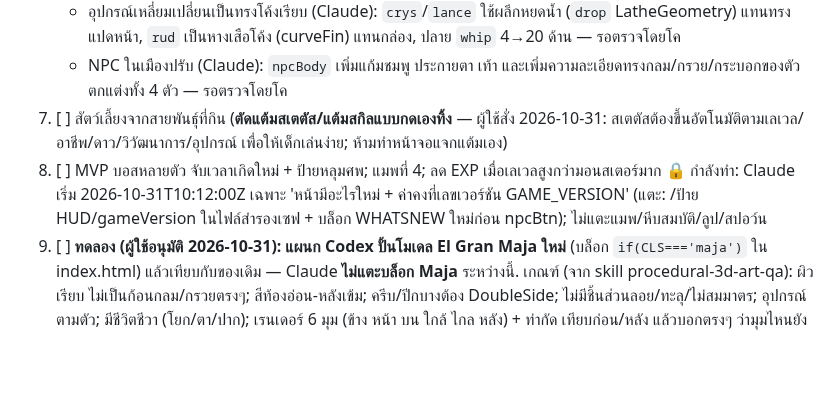
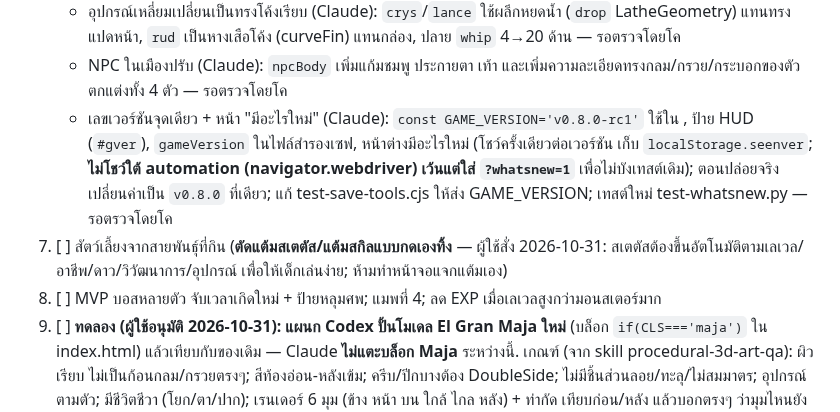
Before and after one commit to todsapon0/sea-eater-life, a Markdown page: HANDOFF.md, the part around the change. Rendered like a GitHub page; blank space fills up the shorter version.

```diff
--- a/HANDOFF.md
+++ b/HANDOFF.md
@@ -69,9 +69,9 @@ Claude กับ Codex ทำงานเหมือนคนละแผน
    - วาฬ/งูทะเลปรับ (Claude): วาฬมีลายย่นใต้ท้อง (`skinFolds`) ตาใหญ่ขึ้น; งูทะเลต่อเนื่องไม่เป็นข้อ 18 ปล้อง ทับซ้อนแน่น; ฉลามยังเป็นแบบเดิม (ละเอียดพอ) — รอตรวจโดยโค
    - อุปกรณ์เหลี่ยมเปลี่ยนเป็นทรงโค้งเรียบ (Claude): `crys`/`lance` ใช้ผลึกหยดน้ำ (`drop` LatheGeometry) แทนทรงแปดหน้า, `rud` เป็นหางเสือโค้ง (curveFin) แทนกล่อง, ปลาย `whip` 4→20 ด้าน — รอตรวจโดยโค
    - NPC ในเมืองปรับ (Claude): `npcBody` เพิ่มแก้มชมพู ประกายตา เท้า และเพิ่มความละเอียดทรงกลม/กรวย/กระบอกของตัวตกแต่งทั้ง 4 ตัว — รอตรวจโดยโค
+   - เลขเวอร์ชันจุดเดียว + หน้า "มีอะไรใหม่" (Claude): `const GAME_VERSION='v0.8.0-rc1'` ใช้ใน <title>, ป้าย HUD (`#gver`), `gameVersion` ในไฟล์สำรองเซฟ, หน้าต่างมีอะไรใหม่ (โชว์ครั้งเดียวต่อเวอร์ชัน เก็บ `localStorage.seenver`; **ไม่โชว์ใต้ automation (navigator.webdriver) เว้นแต่ใส่ `?whatsnew=1`** เพื่อไม่บังเทสต์เดิม); ตอนปล่อยจริงเปลี่ยนค่าเป็น `v0.8.0` ที่เดียว; แก้ test-save-tools.cjs ให้ส่ง GAME_VERSION; เทสต์ใหม่ test-whatsnew.py — รอตรวจโดยโค
 7. [ ] สัตว์เลี้ยงจากสายพันธุ์ที่กิน (**ตัดแต้มสเตตัส/แต้มสกิลแบบกดเองทิ้ง** — ผู้ใช้สั่ง 2026-10-31: สเตตัสต้องขึ้นอัตโนมัติตามเลเวล/อาชีพ/ดาว/วิวัฒนาการ/อุปกรณ์ เพื่อให้เด็กเล่นง่าย; ห้ามทำหน้าจอแจกแต้มเอง)
 8. [ ] MVP บอสหลายตัว จับเวลาเกิดใหม่ + ป้ายหลุมศพ; แมพที่ 4; ลด EXP เมื่อเลเวลสูงกว่ามอนสเตอร์มาก
-   🔒 กำลังทำ: Claude เริ่ม 2026-10-31T10:12:00Z เฉพาะ 'หน้ามีอะไรใหม่ + ค่าคงที่เลขเวอร์ชัน GAME_VERSION' (แตะ: <title>/ป้าย HUD/gameVersion ในไฟล์สำรองเซฟ + บล็อก WHATSNEW ใหม่ก่อน npcBtn); ไม่แตะแมพ/หีบสมบัติ/ลูป/สปอว์น
 10. [ ] **ทดลอง (ผู้ใช้อนุมัติ 2026-10-31): แผนก Codex ปั้นโมเดล El Gran Maja ใหม่** (บล็อก `if(CLS==='maja')` ใน index.html) แล้วเทียบกับของเดิม — Claude **ไม่แตะบล็อก Maja** ระหว่างนี้. เกณฑ์ (จาก skill procedural-3d-art-qa): ผิวเรียบ ไม่เป็นก้อนกลม/กรวยตรงๆ; สีท้องอ่อน-หลังเข้ม; ครีบ/ปีกบางต้อง DoubleSide; ไม่มีชิ้นส่วนลอย/ทะลุ/ไม่สมมาตร; อุปกรณ์ตามตัว; มีชีวิตชีวา (โยก/ตา/ปาก); เรนเดอร์ 6 มุม (ข้าง หน้า บน ใกล้ ไกล หลัง) + ท่ากัด เทียบก่อน/หลัง แล้วบอกตรงๆ ว่ามุมไหนยังหยาบ. วิธีเรนเดอร์ที่ใช้ได้: เรียก `renderer.render` แล้วอ่านภาพจาก `renderer.domElement.toDataURL()` ภายใน evaluate เดียวกัน (page.screenshot ได้เฟรมค้างตอนหยุดลูป); ต้องลง level ≤19 กันหน้าต่างเลือกอาชีพบังภาพ. ห้ามเก็บรูปอ้างอิงในรีโป. ผลลัพธ์ตัดสินโดยผู้ใช้: ถ้าสวยกว่า ย้ายงานโมเดลทั้งหมดไปแผนก Codex ถ้าไม่ก็คงบทบาทเดิม
 9. [ ] ปิดเวอร์ชัน v0.8.0 (ตั้งเลขเวอร์ชันใหม่ รวมในไฟล์สำรองเซฟ, changelog, checklist) — **merge เข้า main เฉพาะเมื่อผู้ใช้สั่ง**
 ปรับปรุงที่ผู้ใช้ติไว้: ปีกกระเบน/วาฬ/งูทะเลยังหยาบ; หาดตื้นยังโล่ง (ไม่มีสิ่งกีดขวาง); ภาพรวมยังไม่สมจริง
```
Also changed, not shown: RELEASE-CHECKLIST.md (+1 -1 lines).
